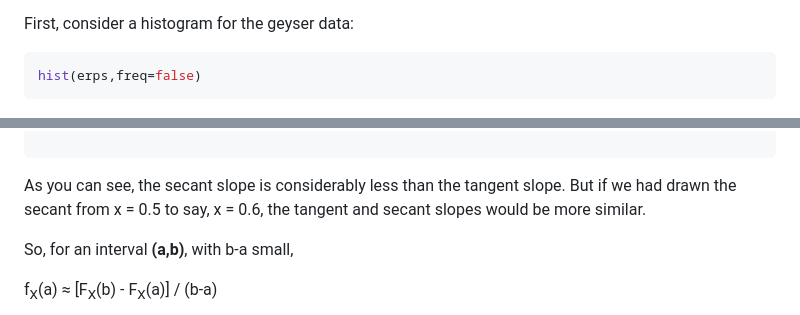
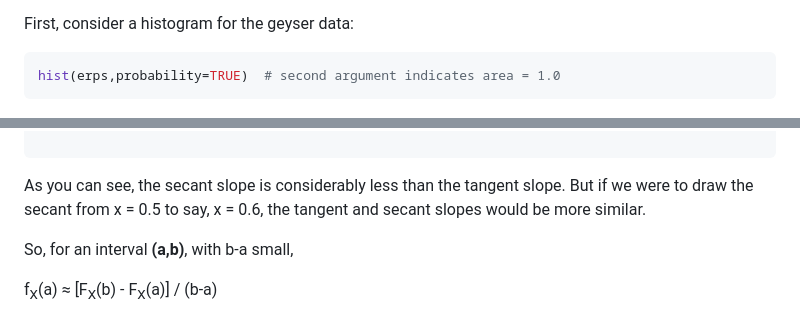
Before and after one commit to matloff/fastStat, a Markdown page: README.md, 2 parts joined by grey strips. Rendered like a GitHub page.

````diff
--- a/README.md
+++ b/README.md
@@ -897,7 +909,7 @@ that the total area under it is 1.0.  Here's why:
 First, consider a histogram for the geyser data:
 
 ``` r
-hist(erps,freq=false)
+hist(erps,probability=TRUE)  # second argument indicates area = 1.0
 ```
 
 ![alt text](HistErps.png)
@@ -951,7 +963,7 @@ abscd(0.5,pnorm(0.5,0,0.5),dnorm(0.5,0,0.5))
 ```
 
 As you can see, the secant slope is considerably less than the tangent
-slope.  But if we had drawn the secant from x = 0.5 to say, x = 0.6,
+slope.  But if we were to draw the secant from x = 0.5 to say, x = 0.6,
 the tangent and secant slopes would be more similar.
 
 So, for an interval **(a,b)**, with b-a small,
````
Also changed, not shown: other parts of README.md (+28 -13 lines).
